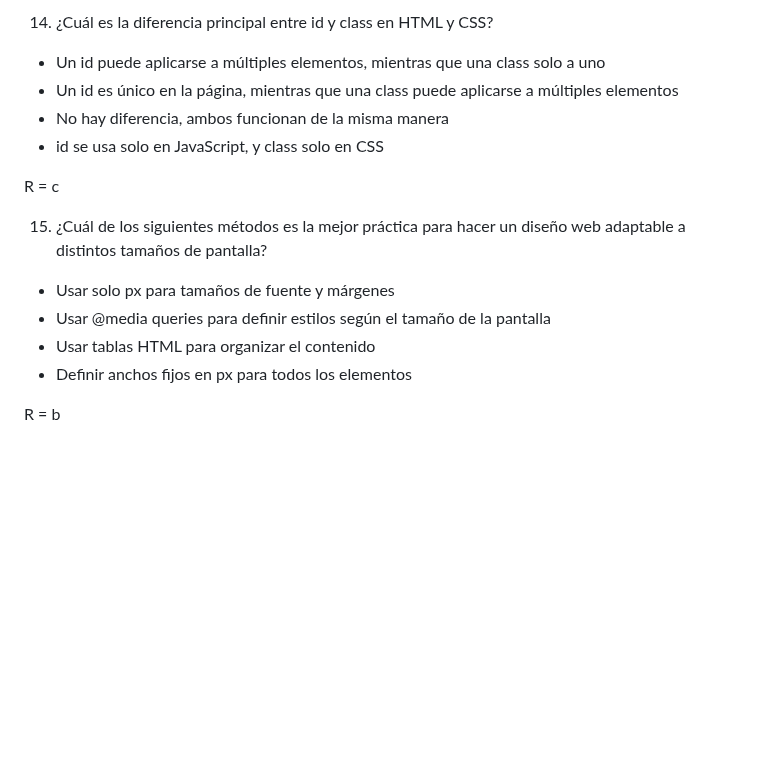
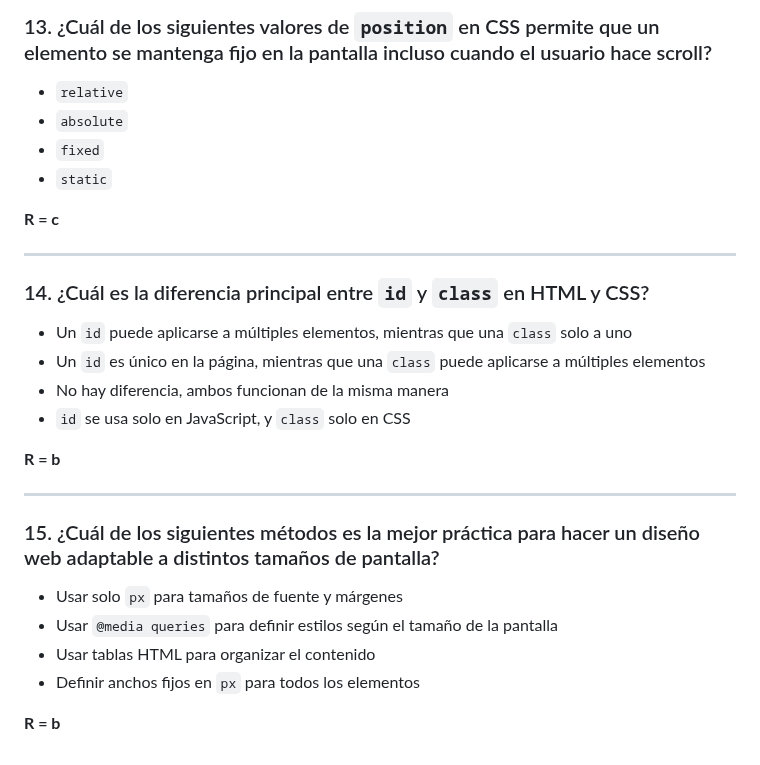
Before and after one commit to karyagfi/Examen-html-css-js, a Markdown page: README.MD, the part around one of its changes. Drawn GitHub-style; blank space fills up the shorter version.

```diff
--- a/README.MD
+++ b/README.MD
@@ -114,18 +126,28 @@ R = c
 
-14. ¿Cuál es la diferencia principal entre id y class en HTML y CSS?
-- Un id puede aplicarse a múltiples elementos, mientras que una class solo a uno
-- Un id es único en la página, mientras que una class puede aplicarse a múltiples
-elementos
+### 13. ¿Cuál de los siguientes valores de `position` en CSS permite que un elemento se mantenga fijo en la pantalla incluso cuando el usuario hace scroll?
+- `relative`
+- `absolute`
+- `fixed`
+- `static`
+
+**R = c**
+
+---
+
+### 14. ¿Cuál es la diferencia principal entre `id` y `class` en HTML y CSS?
+- Un `id` puede aplicarse a múltiples elementos, mientras que una `class` solo a uno
+- Un `id` es único en la página, mientras que una `class` puede aplicarse a múltiples elementos
 - No hay diferencia, ambos funcionan de la misma manera
-- id se usa solo en JavaScript, y class solo en CSS
+- `id` se usa solo en JavaScript, y `class` solo en CSS
 
-R = c
+**R = b**
 
-15. ¿Cuál de los siguientes métodos es la mejor práctica para hacer un diseño web
-adaptable a distintos tamaños de pantalla?
-- Usar solo px para tamaños de fuente y márgenes
-- Usar @media queries para definir estilos según el tamaño de la pantalla
+---
+
+### 15. ¿Cuál de los siguientes métodos es la mejor práctica para hacer un diseño web adaptable a distintos tamaños de pantalla?
+- Usar solo `px` para tamaños de fuente y márgenes
+- Usar `@media queries` para definir estilos según el tamaño de la pantalla
 - Usar tablas HTML para organizar el contenido
-- Definir anchos fijos en px para todos los elementos
+- Definir anchos fijos en `px` para todos los elementos
 
-R = b
+**R = b**
```
Also changed, not shown: other parts of README.MD (+92 -80 lines).
